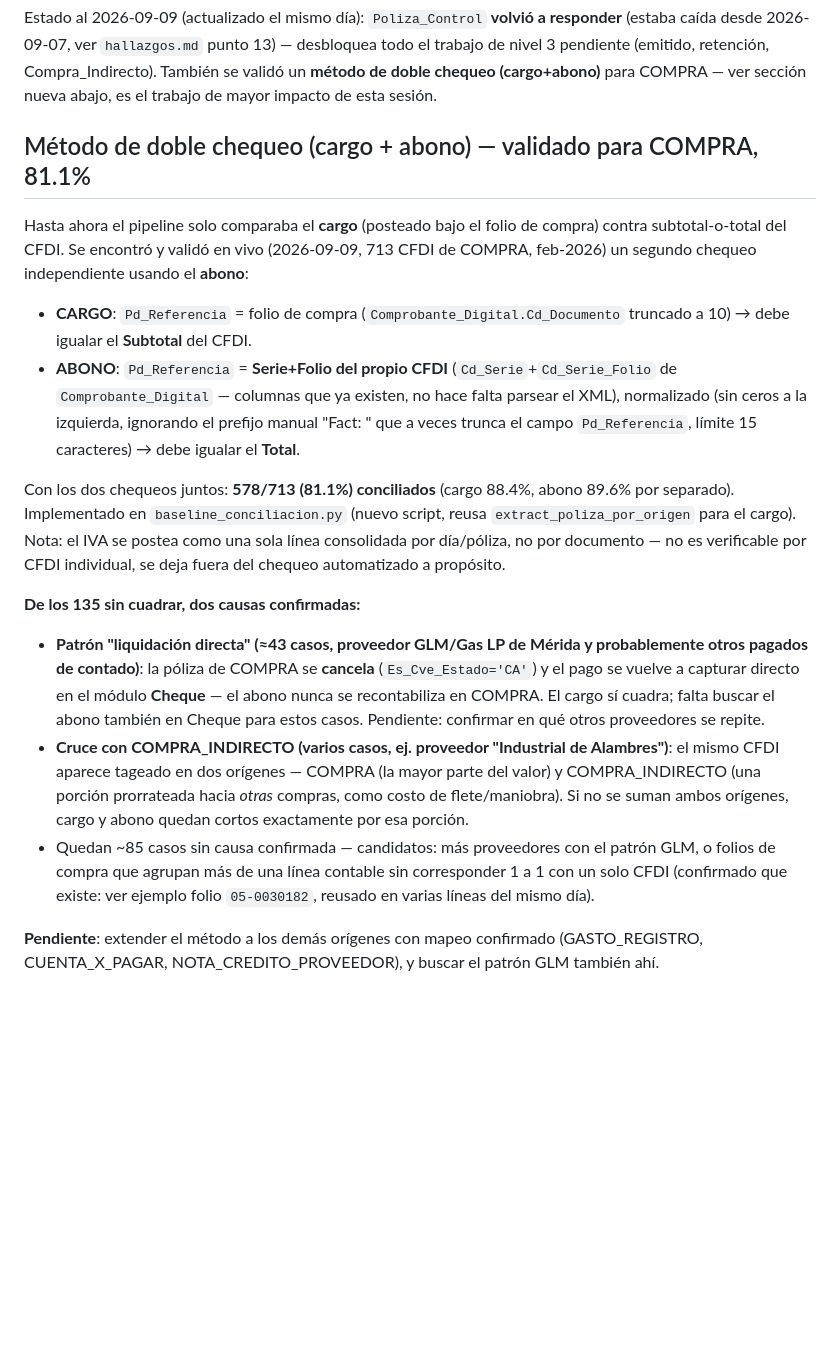
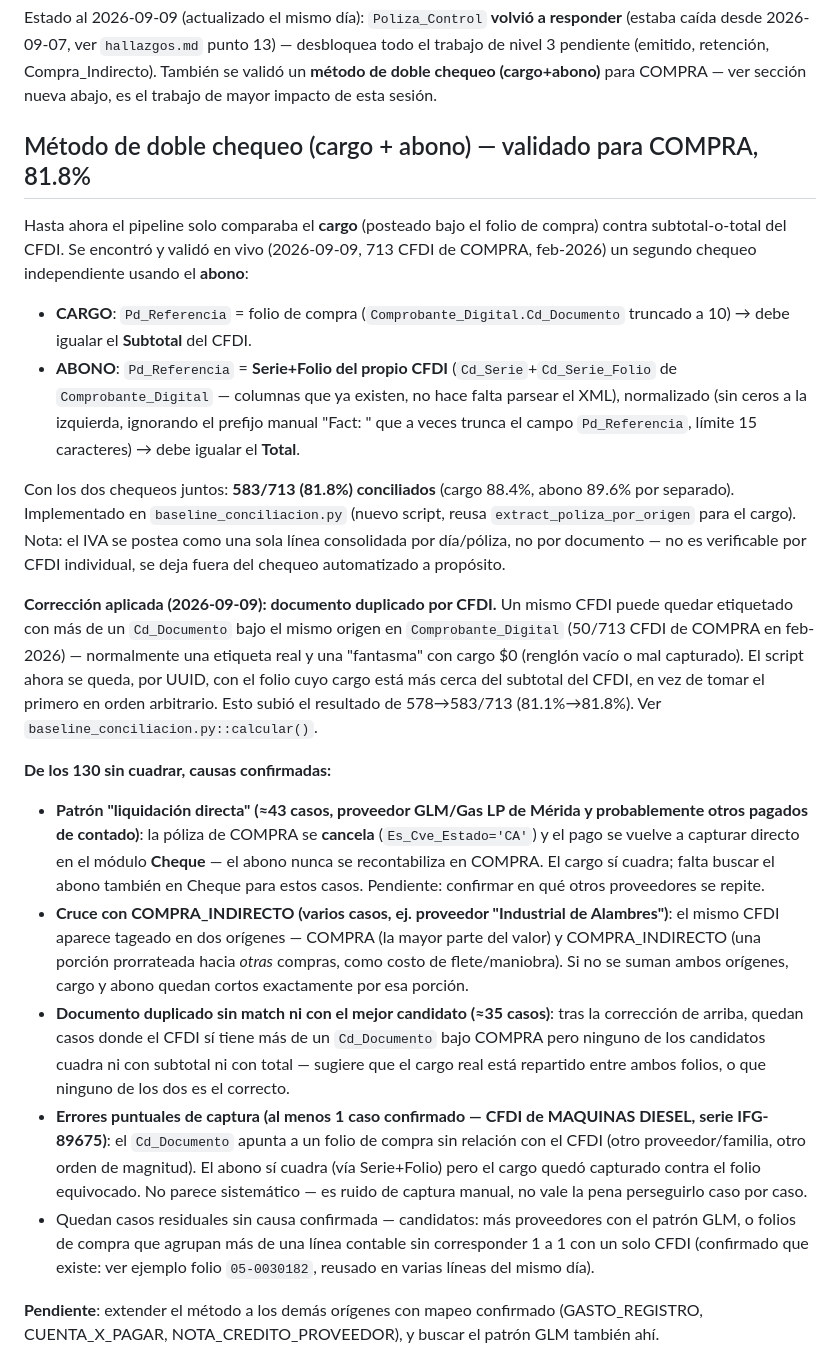
Before and after one commit to ehalso/conciliacion-cfdi, a Markdown page: docs/pendientes.md, the part around the change. GitHub-like rendering; blank space fills up the shorter version.

Commit message:
Actualiza README y pendientes.md con resultado post-fix (583/713, 81.8%) y nuevos patrones documentados
Co-Authored-By: Claude Sonnet 5 <noreply@anthropic.com>
Claude-Session: https://claude.ai/code/session_01QHjfzi6uSZSWGWgy2ixY3g

```diff
--- a/docs/pendientes.md
+++ b/docs/pendientes.md
@@ -7,7 +7,7 @@ Compra_Indirecto). También se validó un **método de doble chequeo
 (cargo+abono)** para COMPRA — ver sección nueva abajo, es el trabajo de
 mayor impacto de esta sesión.
 
-## Método de doble chequeo (cargo + abono) — validado para COMPRA, 81.1%
+## Método de doble chequeo (cargo + abono) — validado para COMPRA, 81.8%
 
 Hasta ahora el pipeline solo comparaba el **cargo** (posteado bajo el folio
 de compra) contra subtotal-o-total del CFDI. Se encontró y validó en vivo
@@ -22,14 +22,23 @@ usando el **abono**:
   izquierda, ignorando el prefijo manual "Fact: " que a veces trunca el
   campo `Pd_Referencia`, límite 15 caracteres) → debe igualar el **Total**.
 
-Con los dos chequeos juntos: **578/713 (81.1%) conciliados** (cargo 88.4%,
+Con los dos chequeos juntos: **583/713 (81.8%) conciliados** (cargo 88.4%,
 abono 89.6% por separado). Implementado en `baseline_conciliacion.py`
 (nuevo script, reusa `extract_poliza_por_origen` para el cargo). Nota: el
 IVA se postea como una sola línea consolidada por día/póliza, no por
 documento — no es verificable por CFDI individual, se deja fuera del
 chequeo automatizado a propósito.
 
-**De los 135 sin cuadrar, dos causas confirmadas:**
+**Corrección aplicada (2026-09-09): documento duplicado por CFDI.** Un
+mismo CFDI puede quedar etiquetado con más de un `Cd_Documento` bajo el
+mismo origen en `Comprobante_Digital` (50/713 CFDI de COMPRA en feb-2026)
+— normalmente una etiqueta real y una "fantasma" con cargo $0 (renglón
+vacío o mal capturado). El script ahora se queda, por UUID, con el folio
+cuyo cargo está más cerca del subtotal del CFDI, en vez de tomar el
+primero en orden arbitrario. Esto subió el resultado de 578→583/713
+(81.1%→81.8%). Ver `baseline_conciliacion.py::calcular()`.
+
+**De los 130 sin cuadrar, causas confirmadas:**
 
 - **Patrón "liquidación directa" (≈43 casos, proveedor GLM/Gas LP de
   Mérida y probablemente otros pagados de contado)**: la póliza de COMPRA
@@ -43,10 +52,22 @@ chequeo automatizado a propósito.
   prorrateada hacia *otras* compras, como costo de flete/maniobra). Si no
   se suman ambos orígenes, cargo y abono quedan cortos exactamente por esa
   porción.
-- Quedan ~85 casos sin causa confirmada — candidatos: más proveedores con
-  el patrón GLM, o folios de compra que agrupan más de una línea contable
-  sin corresponder 1 a 1 con un solo CFDI (confirmado que existe: ver
-  ejemplo folio `05-0030182`, reusado en varias líneas del mismo día).
+- **Documento duplicado sin match ni con el mejor candidato (≈35 casos)**:
+  tras la corrección de arriba, quedan casos donde el CFDI sí tiene más de
+  un `Cd_Documento` bajo COMPRA pero ninguno de los candidatos cuadra ni
+  con subtotal ni con total — sugiere que el cargo real está repartido
+  entre ambos folios, o que ninguno de los dos es el correcto.
+- **Errores puntuales de captura (al menos 1 caso confirmado — CFDI de
+  MAQUINAS DIESEL, serie IFG-89675)**: el `Cd_Documento` apunta a un folio
+  de compra sin relación con el CFDI (otro proveedor/familia, otro orden
+  de magnitud). El abono sí cuadra (vía Serie+Folio) pero el cargo quedó
+  capturado contra el folio equivocado. No parece sistemático — es ruido
+  de captura manual, no vale la pena perseguirlo caso por caso.
+- Quedan casos residuales sin causa confirmada — candidatos: más
+  proveedores con el patrón GLM, o folios de compra que agrupan más de una
+  línea contable sin corresponder 1 a 1 con un solo CFDI (confirmado que
+  existe: ver ejemplo folio `05-0030182`, reusado en varias líneas del
+  mismo día).
 
 **Pendiente**: extender el método a los demás orígenes con mapeo
 confirmado (GASTO_REGISTRO, CUENTA_X_PAGAR, NOTA_CREDITO_PROVEEDOR), y
```
Also changed, not shown: README.md (+4 -2 lines).
